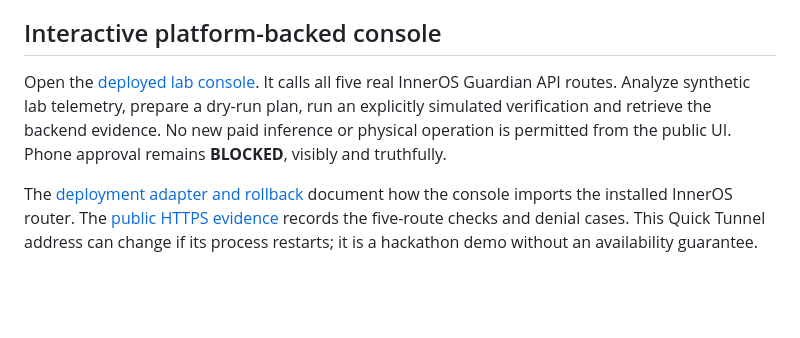
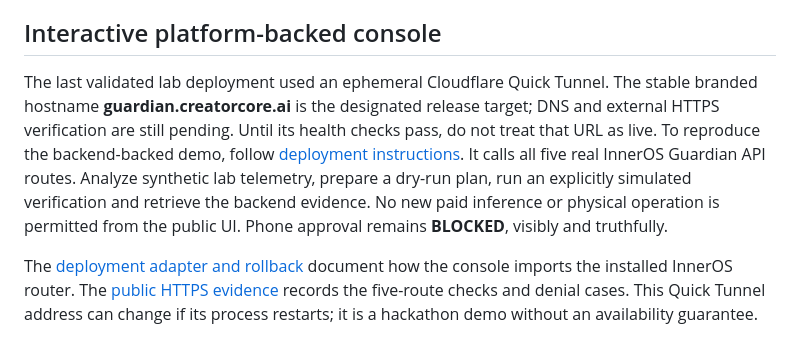
Before and after one commit to Rafa-Innerchispa/inneros-nebius-nvidia-physical-ai-2026, a Markdown page: README.md, the part around the change. GitHub-like rendering; blank space fills up the shorter version.

Commit message:
docs: replace ephemeral Quick Tunnel link with truthful branded-hostname release status

```diff
--- a/README.md
+++ b/README.md
@@ -123,7 +123,7 @@ This was the second owner-approved attempt. The first failed in response parsing
 
 ## Interactive platform-backed console
 
-Open the [deployed lab console](https://hotels-survey-cite-webmasters.trycloudflare.com). It calls all five real InnerOS Guardian API routes. Analyze synthetic lab telemetry, prepare a dry-run plan, run an explicitly simulated verification and retrieve the backend evidence. No new paid inference or physical operation is permitted from the public UI. Phone approval remains **BLOCKED**, visibly and truthfully.
+The last validated lab deployment used an ephemeral Cloudflare Quick Tunnel. The stable branded hostname **guardian.creatorcore.ai** is the designated release target; DNS and external HTTPS verification are still pending. Until its health checks pass, do not treat that URL as live. To reproduce the backend-backed demo, follow [deployment instructions](deployment/README.md). It calls all five real InnerOS Guardian API routes. Analyze synthetic lab telemetry, prepare a dry-run plan, run an explicitly simulated verification and retrieve the backend evidence. No new paid inference or physical operation is permitted from the public UI. Phone approval remains **BLOCKED**, visibly and truthfully.
 
 The [deployment adapter and rollback](deployment/README.md) document how the console imports the installed InnerOS router. The [public HTTPS evidence](docs/DEPLOYED_HTTP_EVIDENCE_20261027.json) records the five-route checks and denial cases. This Quick Tunnel address can change if its process restarts; it is a hackathon demo without an availability guarantee.
 
```
